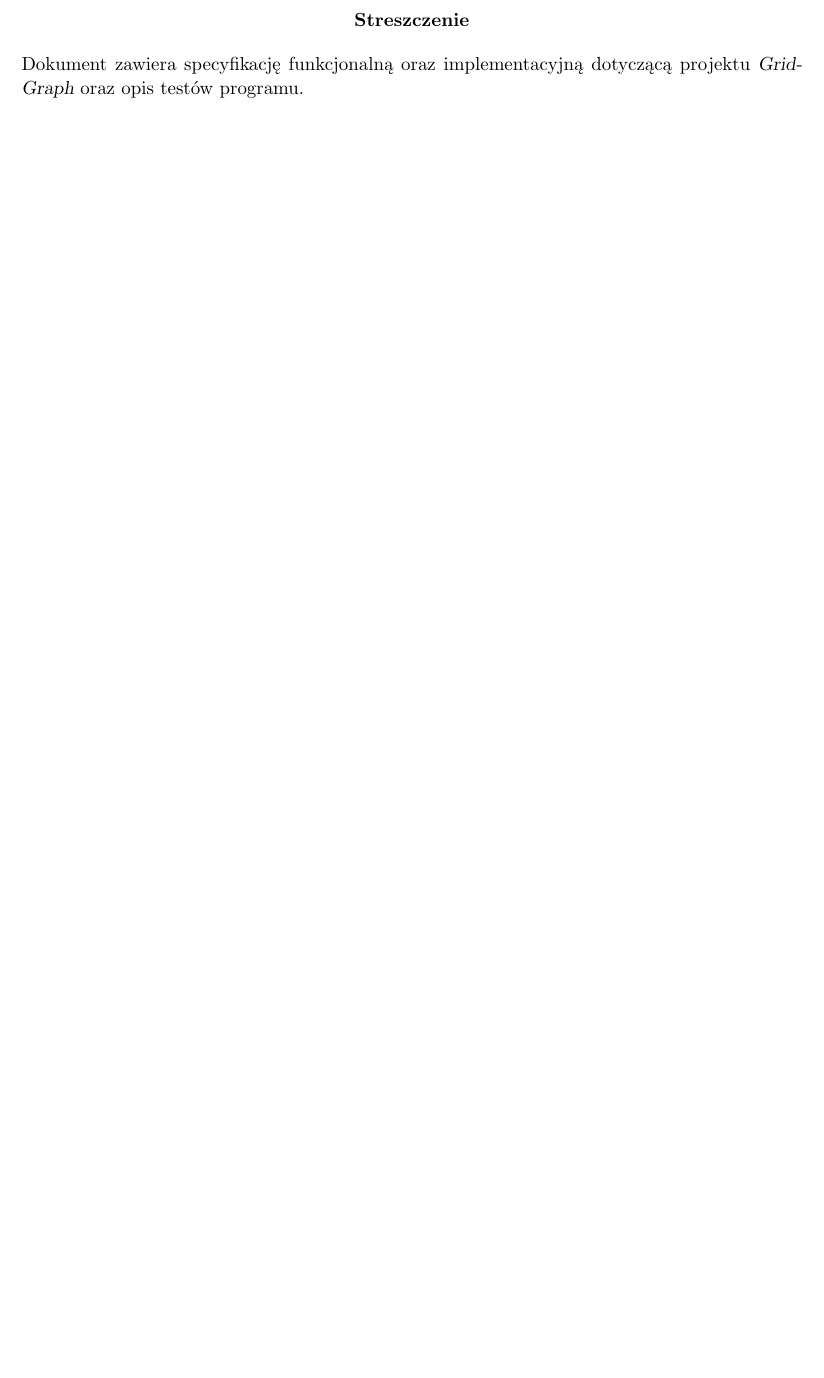
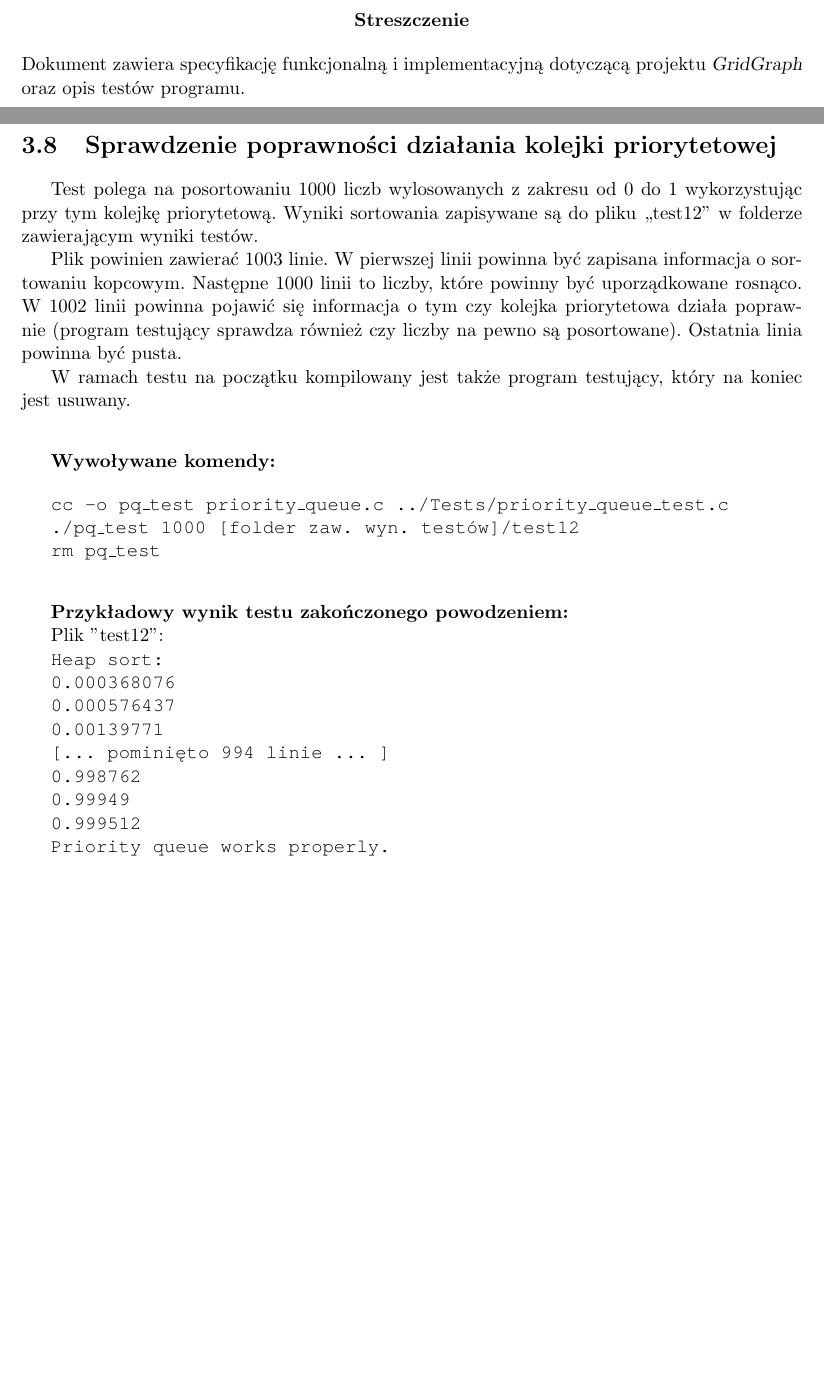
Before and after one commit to sebastian-jedrzejewski/GridGraph, a LaTeX document (Documentation/documentation.tex): part of page 2 of 37 before the commit and two parts of pages 2 and 38 of 38 after it, the two joined at a grey line, cut so that both start at the same text, the shorter picture padded with empty space. Compiled offline with pdfLaTeX.

Commit message:
documentation final

```diff
--- a/Documentation/documentation.tex
+++ b/Documentation/documentation.tex
@@ -27,7 +27,7 @@
 
 
     \begin{abstract}
-        Dokument zawiera specyfikację funkcjonalną oraz implementacyjną dotyczącą projektu \textsl{GridGraph} oraz opis testów programu.
+        Dokument zawiera specyfikację funkcjonalną i implementacyjną dotyczącą projektu \textsl{GridGraph} oraz opis testów programu.
     \end{abstract}
 
 
@@ -1281,4 +1281,54 @@
 
         Path to 9999 (weight): 0 - 100 - [... pominięto 1788 znaków ...] - 9899 - 9999 (166.64)
     \end{multiconsole}
+
+
+    \newpage
+    \section{Sprawdzenie poprawności działania kolejki priorytetowej}
+
+    Test polega na posortowaniu 1000 liczb wylosowanych z zakresu od 0 do 1 wykorzystując przy tym kolejkę priorytetową. Wyniki sortowania zapisywane są do pliku „test12” w folderze zawierającym wyniki testów.
+
+    Plik powinien zawierać 1003 linie. W pierwszej linii powinna być zapisana informacja o sortowaniu kopcowym. Następne 1000 linii to liczby, które powinny być uporządkowane rosnąco. W 1002 linii powinna pojawić się informacja o tym czy kolejka priorytetowa działa poprawnie (program testujący sprawdza również czy liczby na pewno są posortowane). Ostatnia linia powinna być pusta.
+
+    W ramach testu na początku kompilowany jest także program testujący, który na koniec jest usuwany.
+
+    \vspace{2em}
+
+    \textbf{Wywoływane komendy:}
+
+    \vspace{1em}
+
+    \begin{multiconsole}
+        cc -o pq\_test priority\_queue.c ../Tests/priority\_queue\_test.c
+
+        ./pq\_test 1000 [folder zaw. wyn. testów]/test12
+
+        rm pq\_test
+    \end{multiconsole}
+
+    \vspace{2em}
+
+    \textbf{Przykładowy wynik testu zakończonego powodzeniem:}
+
+    Plik "test12":
+
+    \begin{multiconsole}
+        Heap sort:
+
+        0.000368076
+
+        0.000576437
+
+        0.00139771
+
+        [… pominięto 994 linie … ]
+
+        0.998762
+
+        0.99949
+
+        0.999512
+
+        Priority queue works properly.
+    \end{multiconsole}
 \end{document}
```
Also changed, not shown: Documentation/documentation.pdf, GridGraph/makefile.
